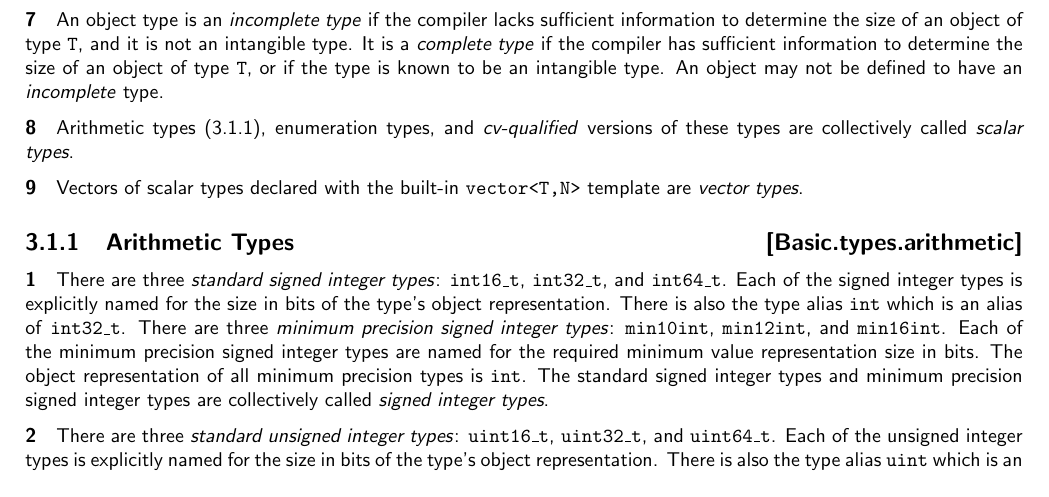
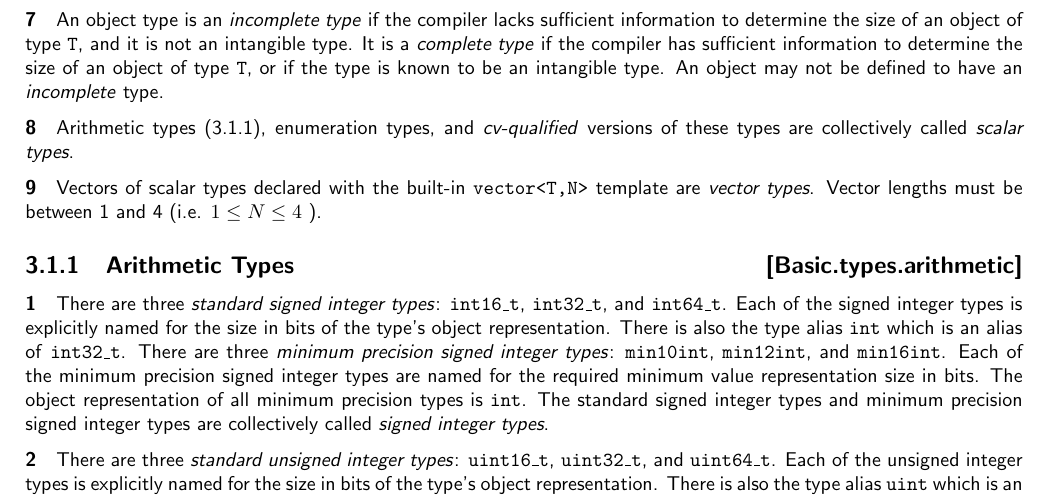
Before and after one commit to microsoft/hlsl-specs, a LaTeX thesis (specs/language/hlsl.tex, which reads specs/language/basic.tex): part of page 13 of 28, cut so that both start at the same text. Compiled offline with pdfLaTeX.

Commit message:
Add vector size limitation to spec

```diff
--- a/specs/language/basic.tex
+++ b/specs/language/basic.tex
@@ -47,7 +47,8 @@ be defined to have an \textit{incomplete} type.
 \textit{scalar types}.
 
 \p Vectors of scalar types declared with the built-in \texttt{vector<T,N>}
-template are \textit{vector types}.
+template are \textit{vector types}. Vector lengths must be between 1 and 4 (i.e.
+\( 1 \leq N \leq 4 \) ).
 
 \Sub{Arithmetic Types}{Basic.types.arithmetic}
 
```
